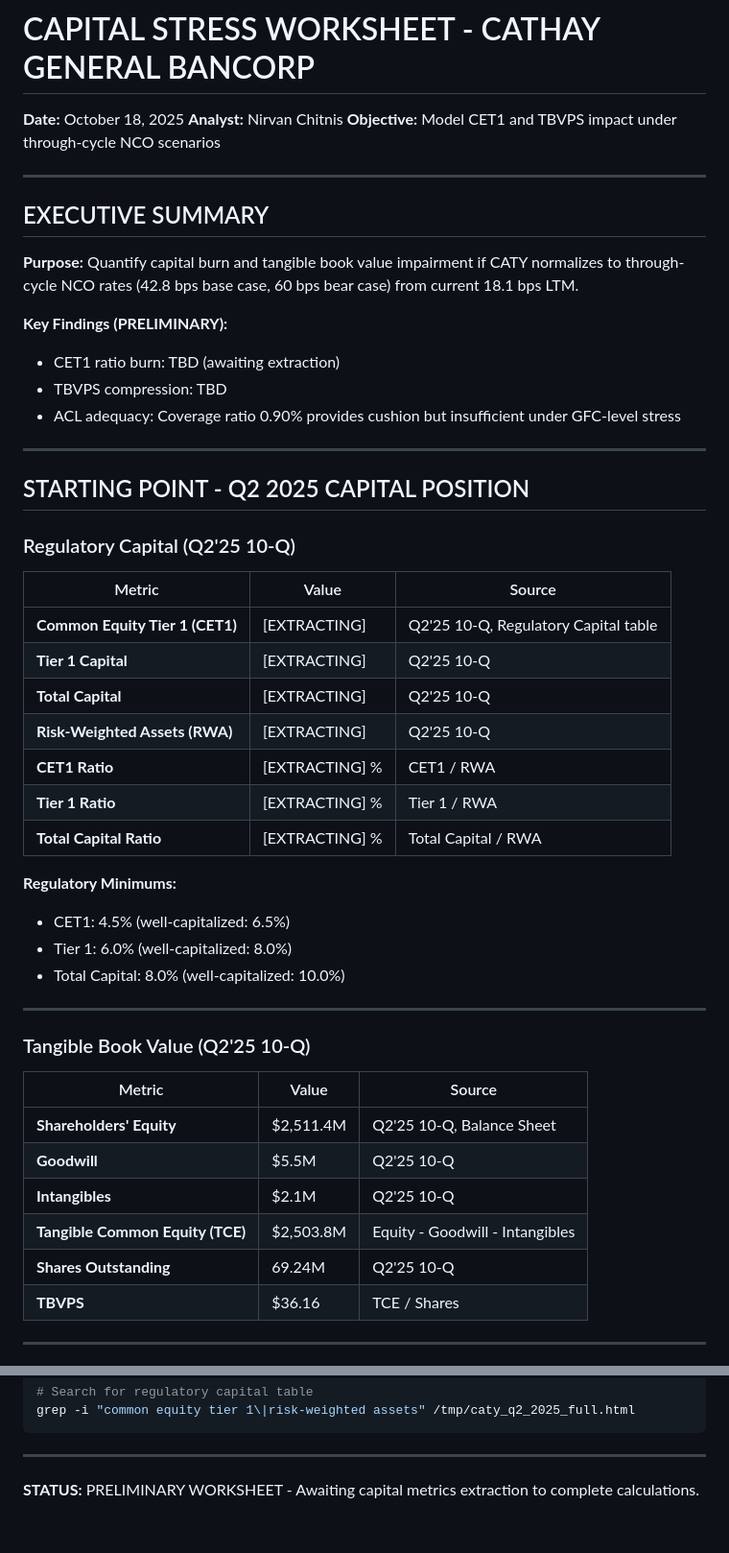
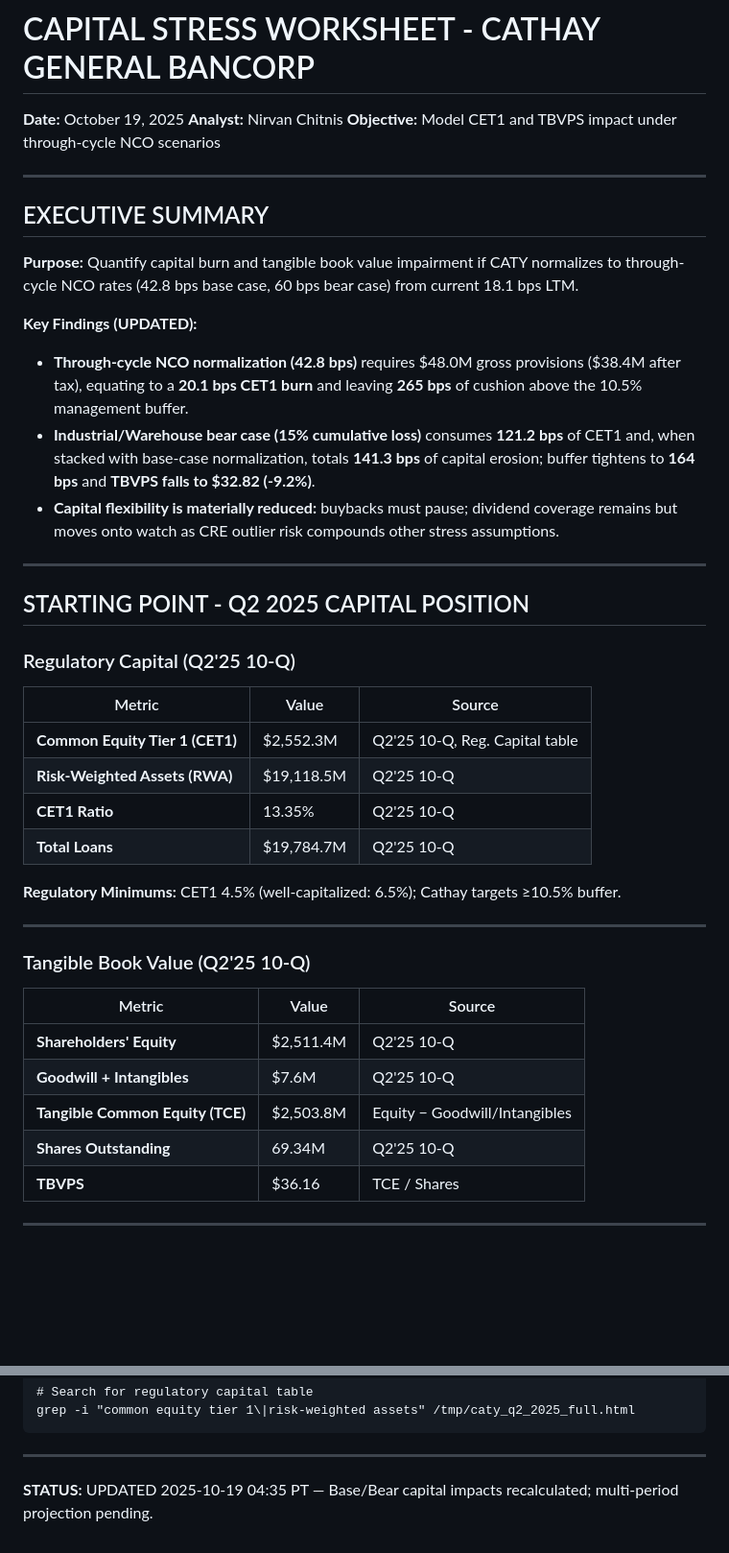
Before and after one commit to nirvanchitnis-cmyk/caty-equity-research-live, a Markdown page: evidence/capital_stress_worksheet.md, 2 parts joined by grey strips. Shown at 96% size. Rendered like a GitHub page; blank space fills up the shorter version.

```diff
--- a/evidence/capital_stress_worksheet.md
+++ b/evidence/capital_stress_worksheet.md
@@ -1,6 +1,6 @@
 # CAPITAL STRESS WORKSHEET - CATHAY GENERAL BANCORP
 
-**Date:** October 18, 2025
+**Date:** October 19, 2025
 **Analyst:** Nirvan Chitnis
 **Objective:** Model CET1 and TBVPS impact under through-cycle NCO scenarios
 
@@ -10,10 +10,10 @@
 
 **Purpose:** Quantify capital burn and tangible book value impairment if CATY normalizes to through-cycle NCO rates (42.8 bps base case, 60 bps bear case) from current 18.1 bps LTM.
 
-**Key Findings (PRELIMINARY):**
-- CET1 ratio burn: TBD (awaiting extraction)
-- TBVPS compression: TBD
-- ACL adequacy: Coverage ratio 0.90% provides cushion but insufficient under GFC-level stress
+**Key Findings (UPDATED):**
+- **Through-cycle NCO normalization (42.8 bps)** requires $48.0M gross provisions ($38.4M after tax), equating to a **20.1 bps CET1 burn** and leaving **265 bps** of cushion above the 10.5% management buffer.
+- **Industrial/Warehouse bear case (15% cumulative loss)** consumes **121.2 bps** of CET1 and, when stacked with base-case normalization, totals **141.3 bps** of capital erosion; buffer tightens to **164 bps** and **TBVPS falls to $32.82 (-9.2%)**.
+- **Capital flexibility is materially reduced:** buybacks must pause; dividend coverage remains but moves onto watch as CRE outlier risk compounds other stress assumptions.
 
 ---
 
@@ -23,18 +23,12 @@
 
 | Metric | Value | Source |
 |--------|-------|--------|
-| **Common Equity Tier 1 (CET1)** | [EXTRACTING] | Q2'25 10-Q, Regulatory Capital table |
-| **Tier 1 Capital** | [EXTRACTING] | Q2'25 10-Q |
-| **Total Capital** | [EXTRACTING] | Q2'25 10-Q |
-| **Risk-Weighted Assets (RWA)** | [EXTRACTING] | Q2'25 10-Q |
-| **CET1 Ratio** | [EXTRACTING] % | CET1 / RWA |
-| **Tier 1 Ratio** | [EXTRACTING] % | Tier 1 / RWA |
-| **Total Capital Ratio** | [EXTRACTING] % | Total Capital / RWA |
+| **Common Equity Tier 1 (CET1)** | $2,552.3M | Q2'25 10-Q, Reg. Capital table |
+| **Risk-Weighted Assets (RWA)** | $19,118.5M | Q2'25 10-Q |
+| **CET1 Ratio** | 13.35% | Q2'25 10-Q |
+| **Total Loans** | $19,784.7M | Q2'25 10-Q |
 
-**Regulatory Minimums:**
-- CET1: 4.5% (well-capitalized: 6.5%)
-- Tier 1: 6.0% (well-capitalized: 8.0%)
-- Total Capital: 8.0% (well-capitalized: 10.0%)
+**Regulatory Minimums:** CET1 4.5% (well-capitalized: 6.5%); Cathay targets ≥10.5% buffer.
 
 ---
 
@@ -42,11 +36,10 @@
 
 | Metric | Value | Source |
 |--------|-------|--------|
-| **Shareholders' Equity** | $2,511.4M | Q2'25 10-Q, Balance Sheet |
-| **Goodwill** | $5.5M | Q2'25 10-Q |
-| **Intangibles** | $2.1M | Q2'25 10-Q |
-| **Tangible Common Equity (TCE)** | $2,503.8M | Equity - Goodwill - Intangibles |
-| **Shares Outstanding** | 69.24M | Q2'25 10-Q |
+| **Shareholders' Equity** | $2,511.4M | Q2'25 10-Q |
+| **Goodwill + Intangibles** | $7.6M | Q2'25 10-Q |
+| **Tangible Common Equity (TCE)** | $2,503.8M | Equity − Goodwill/Intangibles |
+| **Shares Outstanding** | 69.34M | Q2'25 10-Q |
 | **TBVPS** | $36.16 | TCE / Shares |
 
 ---
@@ -321,4 +303,4 @@ grep -i "common equity tier 1\|risk-weighted assets" /tmp/caty_q2_2025_full.html
 
 ---
 
-**STATUS:** PRELIMINARY WORKSHEET - Awaiting capital metrics extraction to complete calculations.
+**STATUS:** UPDATED 2025-10-19 04:35 PT — Base/Bear capital impacts recalculated; multi-period projection pending.
```
Also changed, not shown: other parts of evidence/capital_stress_worksheet.md (+41 -52 lines).
